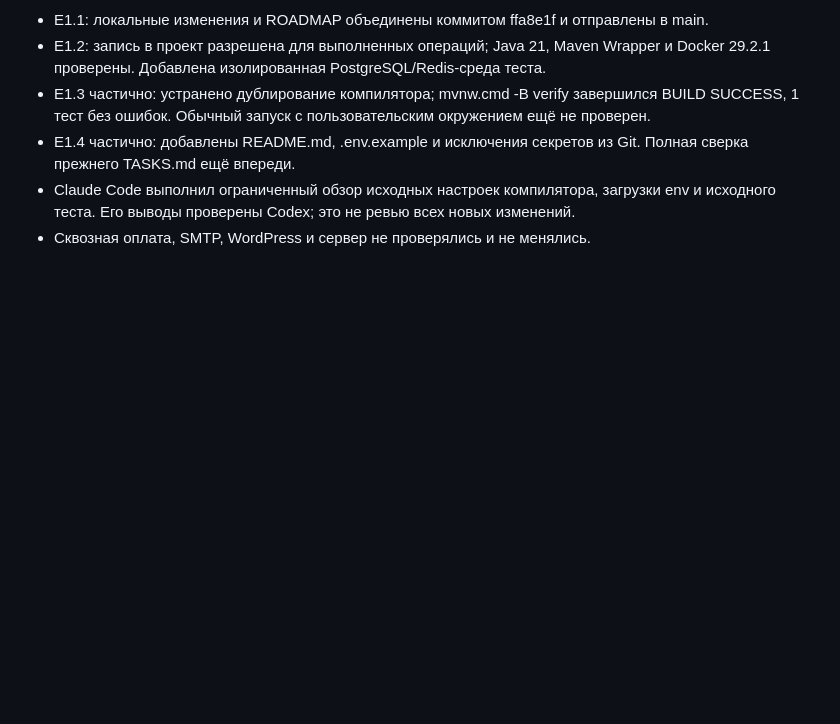
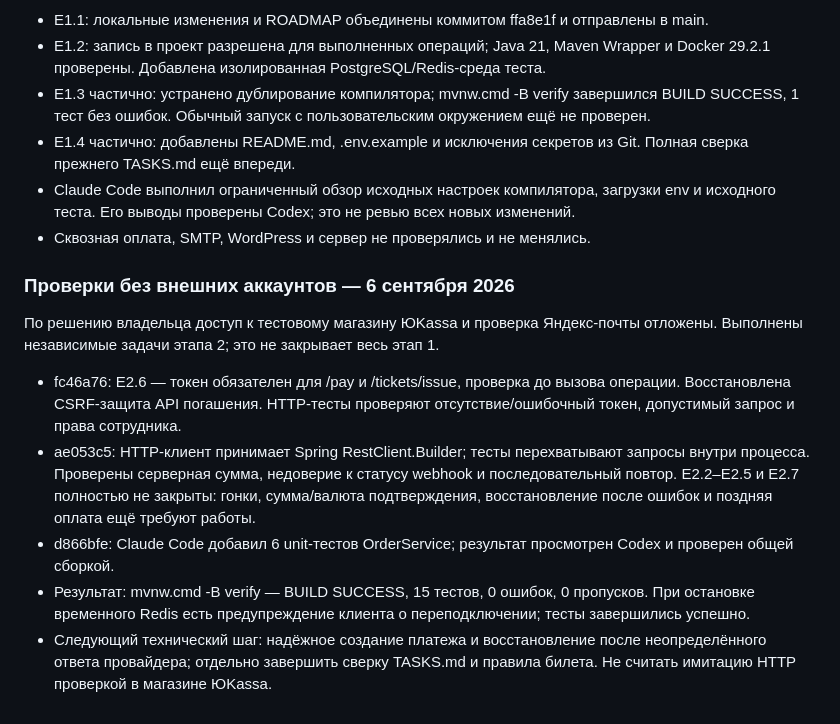
Before and after one commit to Alexjuzz/water-tours, a Markdown page: ROADMAP.md, the part around one of its changes. Rendered like a GitHub page; blank space fills up the shorter version.

```diff
--- a/ROADMAP.md
+++ b/ROADMAP.md
@@ -128,3 +128,13 @@
 - E1.4 частично: добавлены README.md, .env.example и исключения секретов из Git. Полная сверка прежнего TASKS.md ещё впереди.
 - Claude Code выполнил ограниченный обзор исходных настроек компилятора, загрузки env и исходного теста. Его выводы проверены Codex; это не ревью всех новых изменений.
 - Сквозная оплата, SMTP, WordPress и сервер не проверялись и не менялись.
+### Проверки без внешних аккаунтов — 6 сентября 2026
+
+По решению владельца доступ к тестовому магазину ЮKassa и проверка Яндекс-почты отложены.
+Выполнены независимые задачи этапа 2; это не закрывает весь этап 1.
+
+- fc46a76: E2.6 — токен обязателен для /pay и /tickets/issue, проверка до вызова операции. Восстановлена CSRF-защита API погашения. HTTP-тесты проверяют отсутствие/ошибочный токен, допустимый запрос и права сотрудника.
+- ae053c5: HTTP-клиент принимает Spring RestClient.Builder; тесты перехватывают запросы внутри процесса. Проверены серверная сумма, недоверие к статусу webhook и последовательный повтор. E2.2–E2.5 и E2.7 полностью не закрыты: гонки, сумма/валюта подтверждения, восстановление после ошибок и поздняя оплата ещё требуют работы.
+- d866bfe: Claude Code добавил 6 unit-тестов OrderService; результат просмотрен Codex и проверен общей сборкой.
+- Результат: mvnw.cmd -B verify — BUILD SUCCESS, 15 тестов, 0 ошибок, 0 пропусков. При остановке временного Redis есть предупреждение клиента о переподключении; тесты завершились успешно.
+- Следующий технический шаг: надёжное создание платежа и восстановление после неопределённого ответа провайдера; отдельно завершить сверку TASKS.md и правила билета. Не считать имитацию HTTP проверкой в магазине ЮKassa.
```
Also changed, not shown: other parts of ROADMAP.md (+1 -1 lines), README.md (+13 -0 lines).
